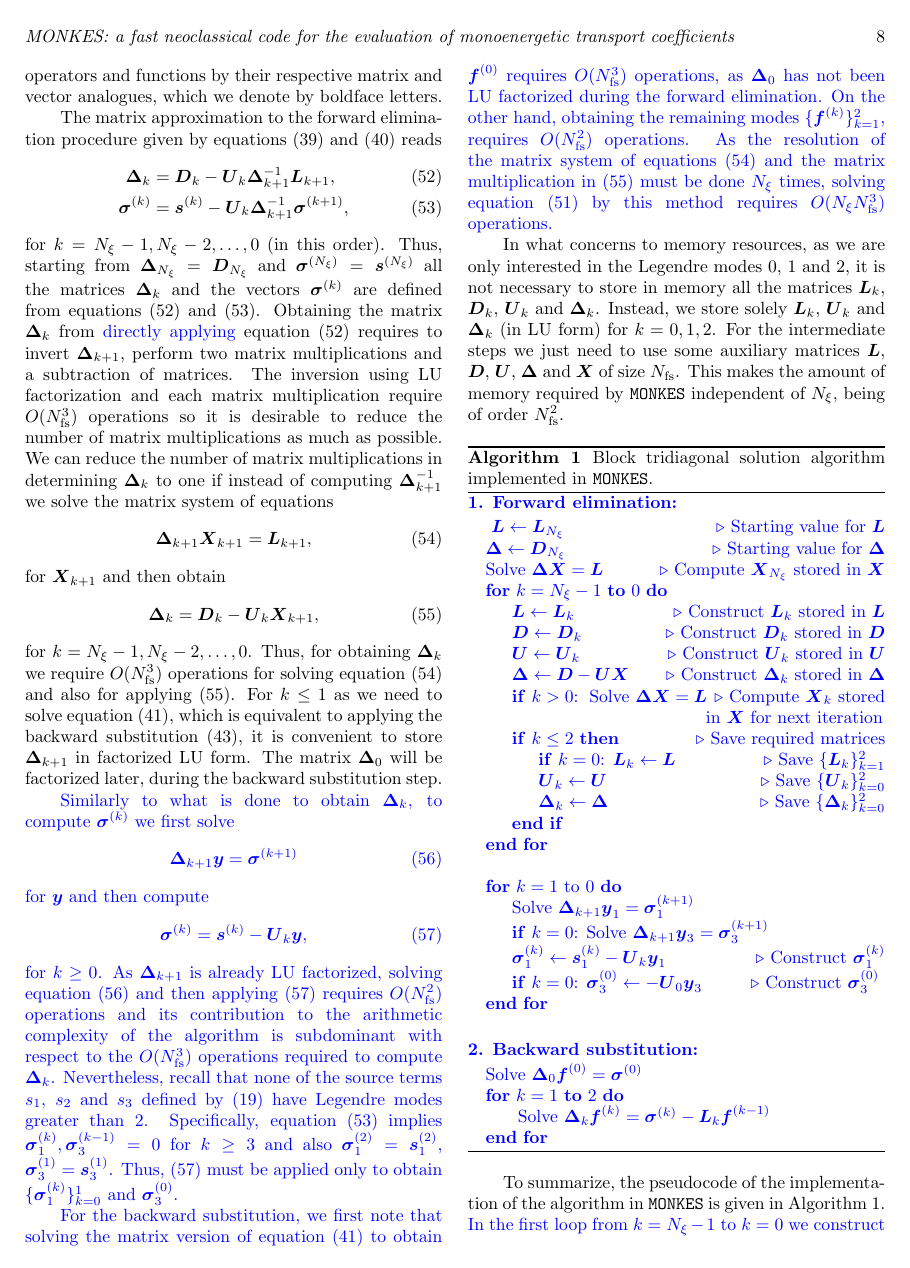
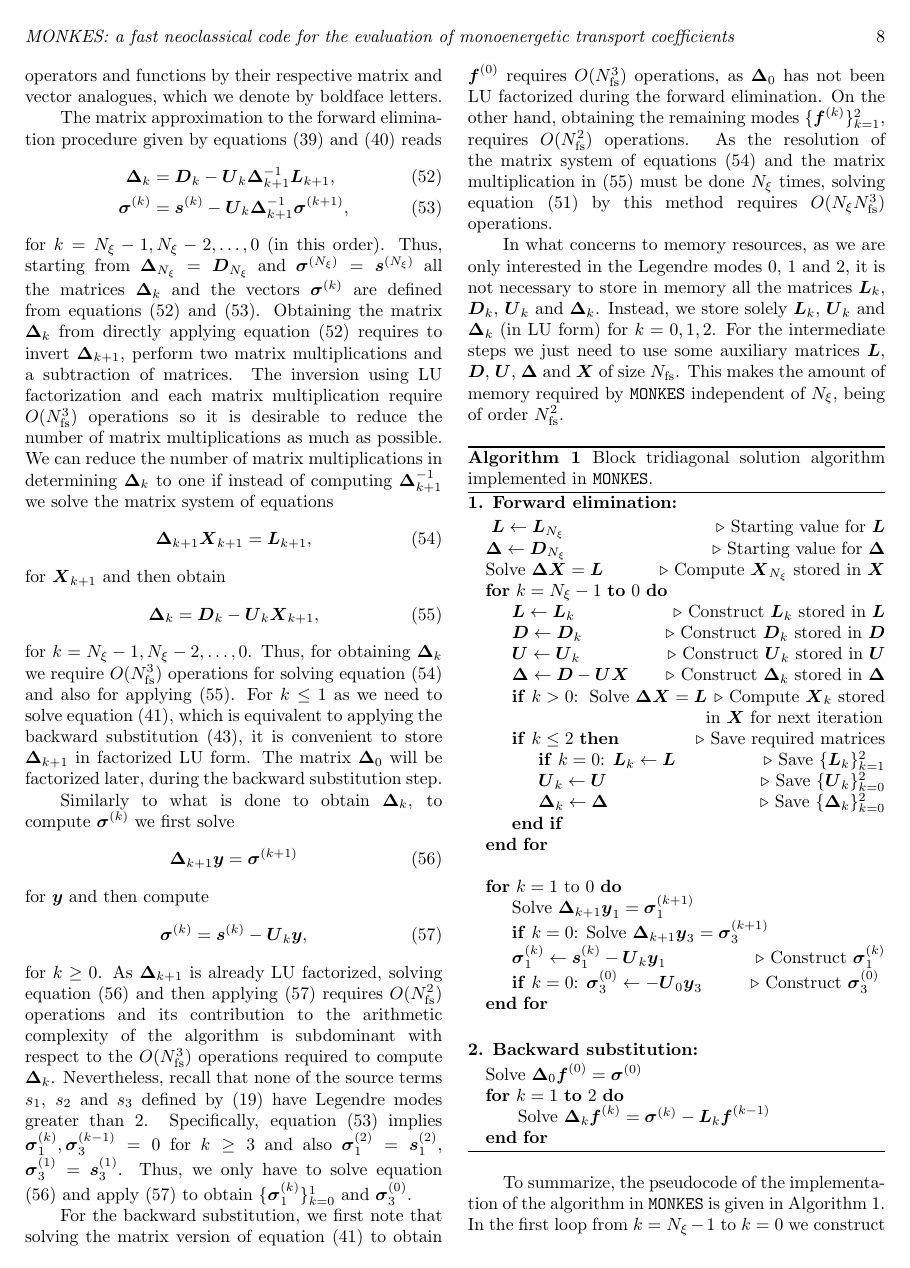
Before and after one commit to JavierEscoto/MONKES, a LaTeX paper (doc/NF-paper/monkes-paper.tex, which reads doc/NF-paper/sections/Algorithm.tex, doc/NF-paper/sections/Appendix_Invertibility_Spatial_Operators.tex, doc/NF-paper/sections/Convergence.tex): page 8 of 29. The pictures show the PDF file doc/NF-paper/monkes-paper.pdf that the author committed with the source.

Commit message:
16-10-2023

```diff
--- a/doc/NF-paper/sections/Algorithm.tex
+++ b/doc/NF-paper/sections/Algorithm.tex
@@ -232,7 +232,7 @@ The matrix approximation to the forward elimination procedure given by equations
 	\vb*{\sigma}^{(k)} & = \vb*{s}^{(k)} - \vb*{U}_{k}  \vb*{\Delta}_{k+1}^{-1}    \vb*{\sigma}^{(k+1)},
 	\label{eq:Forward_elimination_sources_matrix}
 \end{align}
-for $k=N_\xi-1, N_\xi-2, \ldots, 0$ (in this order). Thus, starting from $\vb*{\Delta}_{N_\xi}=\vb*{D}_{N_\xi}$ and $\vb*{\sigma}^{(N_\xi)}=\vb*{s}^{(N_\xi)}$ all the matrices $\vb*{\Delta}_k$ and the vectors $\vb*{\sigma}^{(k)}$ are defined from equations (\ref{eq:Schur_complements_matrix}) and (\ref{eq:Forward_elimination_sources_matrix}). Obtaining the matrix $\vb*{\Delta}_k$ from \textcolor{blue}{directly applying} equation (\ref{eq:Schur_complements_matrix}) requires to invert $\vb*{\Delta}_{k+1}$, perform two matrix multiplications and a subtraction of matrices. The inversion using LU factorization and each matrix multiplication require $O(N_{\text{fs}}^3)$ operations so it is desirable to reduce the number of matrix multiplications as much as possible. We can reduce the number of matrix multiplications in determining $\vb*{\Delta}_{k}$ to one if instead of computing $\vb*{\Delta}_{k+1}^{-1}$ we solve the matrix system of equations
+for $k=N_\xi-1, N_\xi-2, \ldots, 0$ (in this order). Thus, starting from $\vb*{\Delta}_{N_\xi}=\vb*{D}_{N_\xi}$ and $\vb*{\sigma}^{(N_\xi)}=\vb*{s}^{(N_\xi)}$ all the matrices $\vb*{\Delta}_k$ and the vectors $\vb*{\sigma}^{(k)}$ are defined from equations (\ref{eq:Schur_complements_matrix}) and (\ref{eq:Forward_elimination_sources_matrix}). Obtaining the matrix $\vb*{\Delta}_k$ from directly applying equation (\ref{eq:Schur_complements_matrix}) requires to invert $\vb*{\Delta}_{k+1}$, perform two matrix multiplications and a subtraction of matrices. The inversion using LU factorization and each matrix multiplication require $O(N_{\text{fs}}^3)$ operations so it is desirable to reduce the number of matrix multiplications as much as possible. We can reduce the number of matrix multiplications in determining $\vb*{\Delta}_{k}$ to one if instead of computing $\vb*{\Delta}_{k+1}^{-1}$ we solve the matrix system of equations
 %
 \begin{align}
 	\vb*{\Delta}_{k+1} \vb*{X}_{k+1} = \vb*{L}_{k+1},
@@ -246,7 +246,6 @@ for $\vb*{X}_{k+1}$ and then obtain
 \end{align}
 for $k=N_\xi-1, N_\xi-2, \ldots, 0$. Thus, for obtaining $\vb*{\Delta}_k$ we require $O(N_{\text{fs}}^3)$ operations for solving equation (\ref{eq:Forward_elimination_X}) and also for applying (\ref{eq:Schur_complements_Fourier_collocation}). For $k\le 1$ as we need to solve equation (\ref{eq:DKE_Forward_elimination}), which is equivalent to applying the backward substitution (\ref{eq:DKE_Backward_Substitution}), it is convenient to store $\vb*{\Delta}_{k+1}$ in factorized LU form. The matrix $\vb*{\Delta}_{0}$ will be factorized later, during the backward substitution step.
 
-\textcolor{blue}{
 Similarly to what is done to obtain $\vb*{\Delta}_k$, to compute $\vb*{\sigma}^{(k)}$ we first solve
 %
 \begin{align}
@@ -260,14 +259,12 @@ for $\vb*{y}$ and then compute
 	\label{eq:Forward_elimination_sources_matrix_y}
 \end{align}
 %
-for $k\ge 0$. As $\vb*{\Delta}_{k+1}$ is already LU factorized, solving equation (\ref{eq:Forward_elimination_matrix_y_system}) and then applying (\ref{eq:Forward_elimination_sources_matrix_y}) requires $O(N_{\text{fs}}^2)$ operations and its contribution to the arithmetic complexity of the algorithm is subdominant with respect to the $O(N_{\text{fs}}^3)$ operations required to compute $\vb*{\Delta}_k$. Nevertheless, recall that none of the source terms $s_1$, $s_2$ and $s_3$ defined by (\ref{eq:DKE_Sources}) have Legendre modes greater than 2. Specifically, equation (\ref{eq:Forward_elimination_sources_matrix}) implies $\vb*{\sigma}_1^{(k)}, \vb*{\sigma}_3^{(k-1)} = 0$ for $k\ge 3$ and also $\vb*{\sigma}_1^{(2)} = \vb*{s}_1^{(2)}$, $\vb*{\sigma}_3^{(1)} = \vb*{s}_3^{(1)}$. Thus, (\ref{eq:Forward_elimination_sources_matrix_y}) must be applied only to obtain $\{\vb*{\sigma}_1^{(k)}\}_{k=0}^{1}$ and $\vb*{\sigma}_3^{(0)}$.}
+for $k\ge 0$. As $\vb*{\Delta}_{k+1}$ is already LU factorized, solving equation (\ref{eq:Forward_elimination_matrix_y_system}) and then applying (\ref{eq:Forward_elimination_sources_matrix_y}) requires $O(N_{\text{fs}}^2)$ operations and its contribution to the arithmetic complexity of the algorithm is subdominant with respect to the $O(N_{\text{fs}}^3)$ operations required to compute $\vb*{\Delta}_k$. Nevertheless, recall that none of the source terms $s_1$, $s_2$ and $s_3$ defined by (\ref{eq:DKE_Sources}) have Legendre modes greater than 2. Specifically, equation (\ref{eq:Forward_elimination_sources_matrix}) implies $\vb*{\sigma}_1^{(k)}, \vb*{\sigma}_3^{(k-1)} = 0$ for $k\ge 3$ and also $\vb*{\sigma}_1^{(2)} = \vb*{s}_1^{(2)}$, $\vb*{\sigma}_3^{(1)} = \vb*{s}_3^{(1)}$. Thus, we only have to solve equation (\ref{eq:Forward_elimination_matrix_y_system}) and apply (\ref{eq:Forward_elimination_sources_matrix_y}) to obtain $\{\vb*{\sigma}_1^{(k)}\}_{k=0}^{1}$ and $\vb*{\sigma}_3^{(0)}$.
 
-\textcolor{blue}{
-For the backward substitution, we first note that solving the matrix version of equation (\ref{eq:DKE_Forward_elimination}) to obtain $\vb*{f}^{(0)}$ requires $O(N_{\text{fs}}^3)$ operations, as $\vb*{\Delta}_0$ has not been LU factorized during the forward elimination. On the other hand, obtaining the remaining modes  $\{\vb*{f}^{(k)}\}_{k=1}^{2}$, requires $O(N_{\text{fs}}^2)$ operations. As the resolution of the matrix system of equations (\ref{eq:Forward_elimination_X}) and the matrix multiplication in (\ref{eq:Schur_complements_Fourier_collocation}) must be done $N_\xi$ times, solving equation (\ref{eq:DKE_Legendre_expansion_Fourier_collocation}) by this method requires $O(N_\xi N_{\text{fs}}^3)$ operations. }
+For the backward substitution, we first note that solving the matrix version of equation (\ref{eq:DKE_Forward_elimination}) to obtain $\vb*{f}^{(0)}$ requires $O(N_{\text{fs}}^3)$ operations, as $\vb*{\Delta}_0$ has not been LU factorized during the forward elimination. On the other hand, obtaining the remaining modes  $\{\vb*{f}^{(k)}\}_{k=1}^{2}$, requires $O(N_{\text{fs}}^2)$ operations. As the resolution of the matrix system of equations (\ref{eq:Forward_elimination_X}) and the matrix multiplication in (\ref{eq:Schur_complements_Fourier_collocation}) must be done $N_\xi$ times, solving equation (\ref{eq:DKE_Legendre_expansion_Fourier_collocation}) by this method requires $O(N_\xi N_{\text{fs}}^3)$ operations.
 
 In what concerns to memory resources, as we are only interested in the Legendre modes $0$, $1$ and $2$, it is not necessary to store in memory all the matrices $\vb*{L}_k$, $\vb*{D}_k$, $\vb*{U}_k$ and $\vb*{\Delta}_k$. Instead, we store solely $\vb*{L}_k$, $\vb*{U}_k$ and $\vb*{\Delta}_k$ (in LU form) for $k=0,1,2$. For the intermediate steps we just need to use some auxiliary matrices $\vb*{L}$, $\vb*{D}$, $\vb*{U}$, $\vb*{\Delta}$ and $\vb*{X}$ of size $N_{\text{fs}}$. This makes the amount of memory required by {\MONKES} independent of $N_\xi$, being of order $N_{\text{fs}}^2$.
 \begin{algorithm}
-	\color{blue}
 	\caption{Block tridiagonal solution algorithm implemented in {\MONKES}.}\label{alg:MONKES_BTD}
 	\textbf{1. Forward elimination:}
 	\begin{algorithmic}%[1]
@@ -323,7 +320,7 @@ In what concerns to memory resources, as we are only interested in the Legendre
 \end{algorithm}
 
 
-To summarize, the pseudocode of the implementation of the algorithm in {\MONKES} is given in Algorithm \ref{alg:MONKES_BTD}. \textcolor{blue}{In the first loop from $k=N_\xi-1$ to $k=0$ we construct and save $\{\vb*{L}_k,\vb*{U}_k, \vb*{\Delta}_k\}_{k=0}^{2}$ without saving any matrix from the intermediate steps nor computing any vector $\vb*{\sigma}^{(k)}$. In the second loop, the sources $\{\vb*{\sigma}_1^{(k)}\}_{k=0}^{1}$ and $\vb*{\sigma}_3^{(0)}$ are computed and saved for the posterior step of backward substitution. Finally, the backward substitution step is applied. For solving $\vb*{\Delta}_0 \vb*{f}^{(0)} = \vb*{\sigma}^{(0)}$ we have to perform the LU factorization (just for one the two source terms) and then solve for $\vb*{f}^{(0)}$. For the remaining modes, the LU factorizations of $\{\vb*{\Delta}_k\}_{k=1}^{2}$ are reused to solve for $\{\vb*{f}^{(k)}\}_{k=1}^{2}$.}
+To summarize, the pseudocode of the implementation of the algorithm in {\MONKES} is given in Algorithm \ref{alg:MONKES_BTD}. In the first loop from $k=N_\xi-1$ to $k=0$ we construct and save $\{\vb*{L}_k,\vb*{U}_k, \vb*{\Delta}_k\}_{k=0}^{2}$ without saving any matrix from the intermediate steps nor computing any vector $\vb*{\sigma}^{(k)}$. In the second loop, the sources $\{\vb*{\sigma}_1^{(k)}\}_{k=0}^{1}$ and $\vb*{\sigma}_3^{(0)}$ are computed and saved for the posterior step of backward substitution. Finally, the backward substitution step is applied. For solving $\vb*{\Delta}_0 \vb*{f}^{(0)} = \vb*{\sigma}^{(0)}$ we have to perform the LU factorization (just for one the two source terms) and then solve for $\vb*{f}^{(0)}$. For the remaining modes, the LU factorizations of $\{\vb*{\Delta}_k\}_{k=1}^{2}$ are reused to solve for $\{\vb*{f}^{(k)}\}_{k=1}^{2}$.
 
 Once we have solved equation (\ref{eq:DKE_Legendre_expansion_Fourier_collocation}) for $\vb*{f}^{(0)}$, $\vb*{f}^{(1)}$ and $\vb*{f}^{(2)}$, the integrals of the flux-surface average operation involved in the geometric coefficients (\ref{eq:Gamma_11_Legendre}), (\ref{eq:Gamma_31_Legendre}), (\ref{eq:Gamma_13_Legendre}) and (\ref{eq:Gamma_33_Legendre}), are conveniently computed using the trapezoidal rule, which for periodic analytic functions has geometric convergence \cite{Trapezoidal}. In section \ref{sec:Results_Benchmark} we will see that despite the cubic scaling in $N_{\text{fs}}$ of the arithmetical complexity of the algorithm, it is possible to obtain fast and accurate calculations of the monoenergetic geometric coefficients at low collisionality (and in particular $\widehat{D}_{31}$) in a single core. The reason behind this is that in the asymptotic relation $O(N_{\text{fs}}^3)\sim C_{\text{alg}} N_{\text{fs}}^3$, the constant $C_{\text{alg}}$ is small enough to allow $N_{\text{fs}}$ to take a sufficiently high value to capture accurately the spatial dependence of the distribution function without increasing much the wall-clock time.
 
--- a/doc/NF-paper/sections/Appendix_Invertibility_Spatial_Operators.tex
+++ b/doc/NF-paper/sections/Appendix_Invertibility_Spatial_Operators.tex
@@ -249,4 +249,4 @@ It is well known from linear algebra that the determinant of $M_k^N$ satisfies
 %
 The matrix $M_k^N$ is invertible when both $D_k^N$ and $\Delta_{k+1}^N$ are invertible. Hence, note from (\ref{eq:Schur_complement_determinant}) that, for $k\ge1$, the matrix $\Delta_{k}^N$ can be inverted for any $N$, and therefore $\Delta_{k}$ is invertible. For $k=0$, it is necessary to substitute one of the rows of $[D_0^N \ \ U_0^N]$ by the condition (\ref{eq:kernel_elimination_condition_Legendre}) so that $M_0^N$ is invertible for any $N$ and as $\Delta_1^N$ can be inverted, also $\Delta_0^N$ constructed in this manner for any $N$, which implies that $\Delta_0$ (as the limit $\lim_{N\rightarrow\infty} \Delta_0^N$) is invertible.
 
-\textcolor{blue}{Under the assumption of existing ergodic nested flux-surfaces made in section \ref{sec:DKE}, condition (\ref{eq:kernel_elimination_condition_Legendre}) is sufficient to fix the value of $f^{(0)}$. However, for completeness, we briefly discuss the different possibilities when $\iota$ is rational. Condition (\ref{eq:kernel_elimination_condition_Legendre}) fixes the value of $f^{(0)}$ solely when the only functions that lie simultaneously at the kernels of $D_0 = -\hat{E}_\psi \mean*{B^2}^{-1} \vb*{B}\times\nabla\psi\cdot\nabla$ and $L_1=\vb*{b}\cdot\nabla$ are constants (flux-functions). If $\hat{E}_\psi \ne 0$, this occurs for any $|\delta|<\infty $. For rational flux-surfaces and $\hat{E}_\psi = 0$, condition (\ref{eq:kernel_elimination_condition_Legendre}) is insufficient to make $M_0^N$ invertible. In such case, we would need to fix the value of $f^{(0)}$ at a point of each field line as any function $g(\alpha)$ lies in the kernel of $\vb*{b}\cdot\nabla$. However, selecting this value is not a trivial task as the solution must be continuous along $\alpha$ and also the selection should not affect transport coefficients, which is not automatically guaranteed. }
+Under the assumption of existing ergodic nested flux-surfaces made in section \ref{sec:DKE}, condition (\ref{eq:kernel_elimination_condition_Legendre}) is sufficient to fix the value of $f^{(0)}$. However, for completeness, we briefly discuss the different possibilities when $\iota$ is rational. Condition (\ref{eq:kernel_elimination_condition_Legendre}) fixes the value of $f^{(0)}$ solely when the only functions that lie simultaneously at the kernels of $D_0 = -\hat{E}_\psi \mean*{B^2}^{-1} \vb*{B}\times\nabla\psi\cdot\nabla$ and $L_1=\vb*{b}\cdot\nabla$ are constants (flux-functions). If $\hat{E}_\psi \ne 0$, this occurs for any $|\delta|<\infty $. For rational flux-surfaces and $\hat{E}_\psi = 0$, condition (\ref{eq:kernel_elimination_condition_Legendre}) is insufficient to make $M_0^N$ invertible. In such case, we would need to fix the value of $f^{(0)}$ at a point of each field line as any function $g(\alpha)$ lies in the kernel of $\vb*{b}\cdot\nabla$. However, selecting this value is not a trivial task as the solution must be continuous along $\alpha$ and also the selection should not affect transport coefficients, which is not automatically guaranteed.
--- a/doc/NF-paper/sections/Convergence.tex
+++ b/doc/NF-paper/sections/Convergence.tex
@@ -47,7 +47,7 @@ Additionally, we define a second interval
 	\widehat{D}_{31}^{\text{r}}-\epsilon, \widehat{D}_{31}^{\text{r}}+\epsilon
 	\right]
 \end{align}
-to distinguish which calculations are at a distance smaller than or equal to $\epsilon$ from $\widehat{D}_{31}^{\text{r}}$. The reason to have two different regions is that for stellarators close to QI, the relative convergence criteria can become too demanding (the smaller $\widehat{D}_{31}^{\text{r}}$ is, the narrower $\mathcal{R}_{\epsilon}$ becomes). Nevertheless, for \textcolor{blue}{optimizing QI configurations}, it is sufficient to ensure that $|\widehat{D}_{31}|$ is sufficiently small. If the absolute error is much smaller than a value of $|\widehat{D}_{31}|$ that can be considered sufficiently small, the calculation is converged for optimization purposes. We will use this interval for two purposes: first to give a visual idea of how narrow $\mathcal{R}_{\epsilon}$ becomes. Second, to show that if $\mathcal{R}_{\epsilon}$ is very small, it is easier to satisfy an absolute criteria than a relative one.
+to distinguish which calculations are at a distance smaller than or equal to $\epsilon$ from $\widehat{D}_{31}^{\text{r}}$. The reason to have two different regions is that for stellarators close to QI, the relative convergence criteria can become too demanding (the smaller $\widehat{D}_{31}^{\text{r}}$ is, the narrower $\mathcal{R}_{\epsilon}$ becomes). Nevertheless, for optimizing QI configurations, it is sufficient to ensure that $|\widehat{D}_{31}|$ is sufficiently small. If the absolute error is much smaller than a value of $|\widehat{D}_{31}|$ that can be considered sufficiently small, the calculation is converged for optimization purposes. We will use this interval for two purposes: first to give a visual idea of how narrow $\mathcal{R}_{\epsilon}$ becomes. Second, to show that if $\mathcal{R}_{\epsilon}$ is very small, it is easier to satisfy an absolute criteria than a relative one.
 
 Figure \ref{fig:Convergence_W7X_EIM_Er_0} shows the convergence of monoenergetic coefficients with the number of Legendre modes for W7-X EIM when $\hat{E}_r=0$. From figures \ref{subfig:D11_Convergence_W7X_EIM_Er_0_Legendre} and \ref{subfig:D33_Convergence_W7X_EIM_Er_0_Legendre} we see that the radial transport and parallel conductivity coefficients converge monotonically with $N_\xi$. On the other hand, the bootstrap current coefficient is more difficult to converge as can be seen on \ref{subfig:D31_convergence_Legendre_W7X_EIM_0200_Erho_0_Detail}. As a sanity check, the fulfilment of the Onsager symmetry relation $\widehat{D}_{31}= - \widehat{D}_{13}$ is included. The converged reference value $\widehat{D}_{31}^{\text{r}}$ is the spatially converged calculation for $N_\xi=380$. Defining a region of relative convergence of $\epsilon=5\%$, allows to select a resolution of $N_\xi=140$ Legendre modes to satisfy condition (i). The selection is indicated with a five-pointed green star. Note that for this case, an absolute deviation of $0.005$ m from $\widehat{D}_{31}^{\text{r}}$ is slightly more demanding than the relative condition. This absolute deviation is selected as the 5\% of $\widehat{D}_{31}\sim 0.1$ m, which can be considered a small value of $\widehat{D}_{31}$. From figure \ref{subfig:D31_convergence_theta_zeta_W7X_EIM_0200_Erho_0} we choose the resolutions $(N_\theta,N_\zeta)=(23,55)$ to satisfy convergence condition (ii).
 
```
Also changed, not shown: doc/NF-paper/monkes-paper.tex (+1 -1 lines), doc/NF-paper/sections/Appendix_DKES_Error_Bars.tex (+1 -1 lines), doc/NF-paper/sections/Conclusions.tex (+1 -1 lines), doc/NF-paper/sections/Onsager_symmetry.tex (+1 -1 lines), doc/NF-paper/monkes-paper.pdf, 2 other files.
